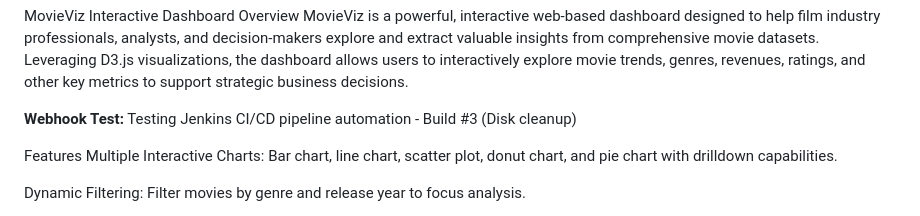
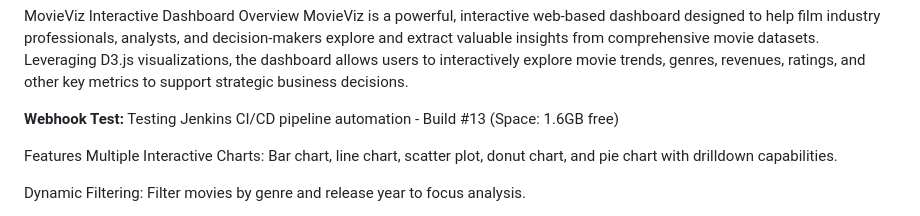
Before and after one commit to minhas1278/Interactive-Dashboard, a Markdown page: README.md, the part around the change. Rendered like a GitHub page.

Commit message:
Trigger build with sufficient disk space

```diff
--- a/README.md
+++ b/README.md
@@ -2,7 +2,7 @@ MovieViz Interactive Dashboard
 Overview
 MovieViz is a powerful, interactive web-based dashboard designed to help film industry professionals, analysts, and decision-makers explore and extract valuable insights from comprehensive movie datasets. Leveraging D3.js visualizations, the dashboard allows users to interactively explore movie trends, genres, revenues, ratings, and other key metrics to support strategic business decisions.
 
-**Webhook Test:** Testing Jenkins CI/CD pipeline automation - Build #3 (Disk cleanup)
+**Webhook Test:** Testing Jenkins CI/CD pipeline automation - Build #13 (Space: 1.6GB free)
 
 Features
 Multiple Interactive Charts: Bar chart, line chart, scatter plot, donut chart, and pie chart with drilldown capabilities.
```
